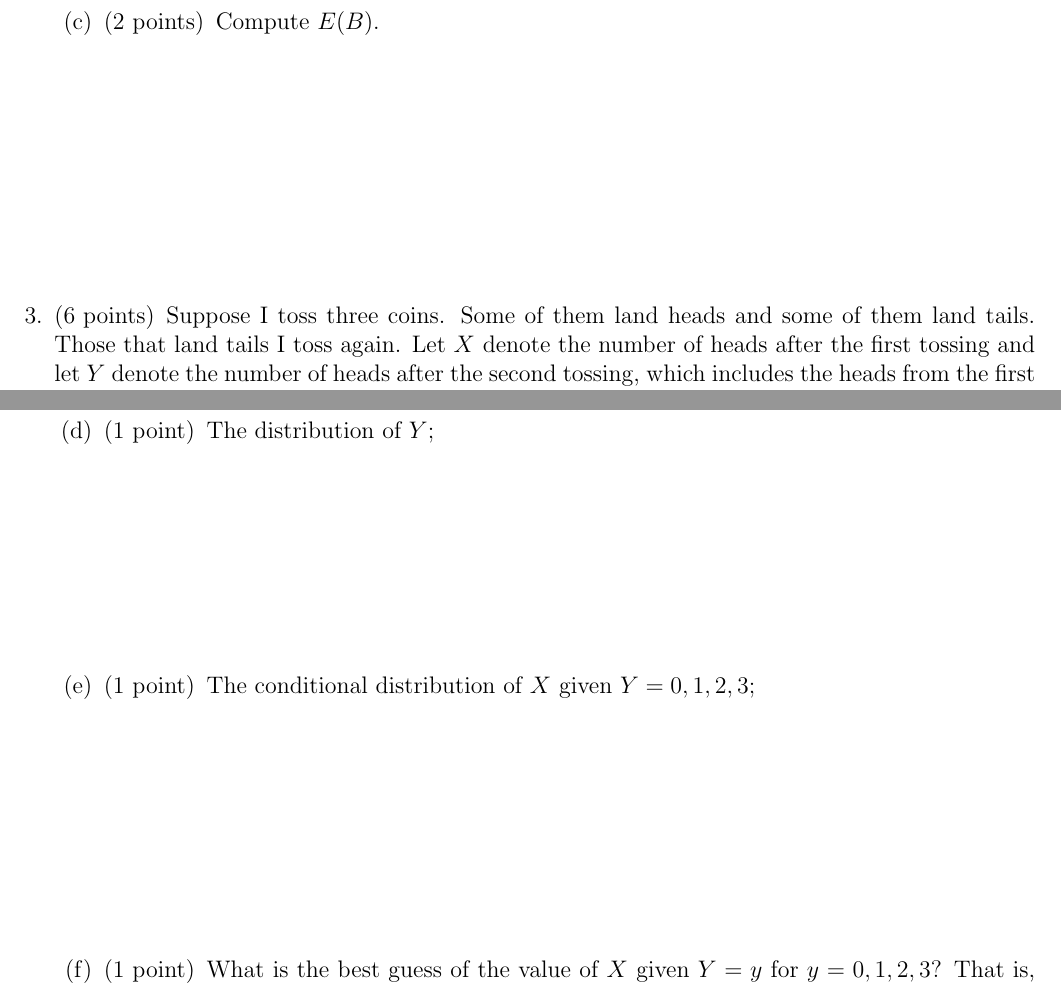
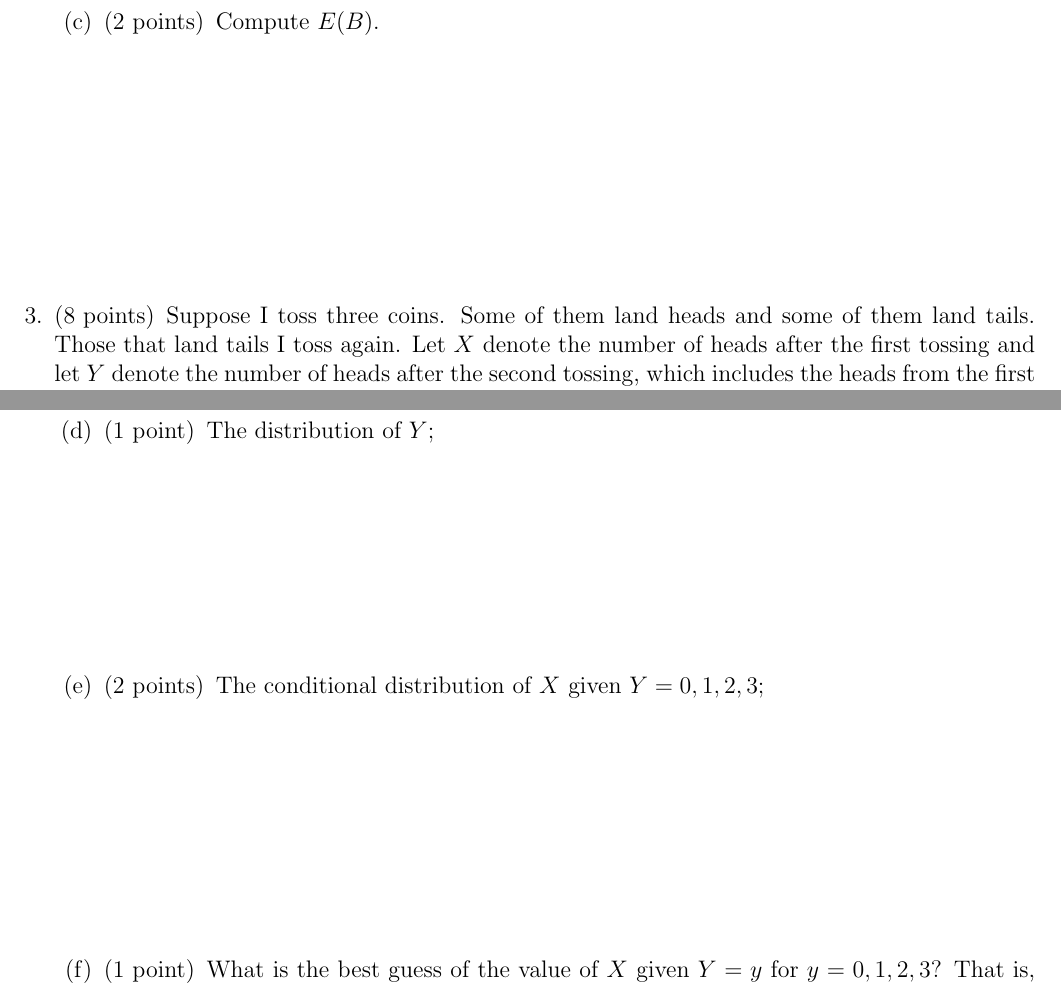
Before and after one commit to AMAT362/AMAT362.github.io, a LaTeX problem sheet (worksheets/AMAT362-WS23.tex): two parts of pages 2 and 3 of 3, joined at a grey line, cut so that both start at the same text. Compiled offline with pdfLaTeX.

Commit message:
WS23 update

```diff
--- a/worksheets/AMAT362-WS23.tex
+++ b/worksheets/AMAT362-WS23.tex
@@ -59,7 +59,7 @@ Now pick one of the eleven urns uniformly at random. Denote the urn number by $U
 \end{parts}
 \addpoints
 
-\question[6] Suppose I toss three coins. Some of them land heads and some of them land tails. Those that land tails I toss again. Let $X$ denote the number of heads after the first tossing and let $Y$ denote the number of heads after the second tossing, which includes the heads from the first tossing that you did not toss again. Observe that $X$ and $Y$ are RVs such that $0\leq X \leq Y \leq 3$.
+\question[8] Suppose I toss three coins. Some of them land heads and some of them land tails. Those that land tails I toss again. Let $X$ denote the number of heads after the first tossing and let $Y$ denote the number of heads after the second tossing, which includes the heads from the first tossing that you did not toss again. Observe that $X$ and $Y$ are RVs such that $0\leq X \leq Y \leq 3$.
 
 Write out the distribution tables and sketch the histograms for the following distributions:
 
@@ -78,7 +78,7 @@ Write out the distribution tables and sketch the histograms for the following di
 \part[1] The distribution of $Y$;
 \vspace{1.5in}
 
-\part[1] The conditional distribution of $X$ given $Y=0,1,2,3$;
+\part[2] The conditional distribution of $X$ given $Y=0,1,2,3$;
 \vspace{1.7in}
 
 \part[1] What is the best guess of the value of $X$ given $Y=y$ for $y=0,1,2,3$? That is, for each $y$, choose $x$ that maximizes $P(X=x\mid Y=y)$.
```
Also changed, not shown: worksheets/AMAT362-WS23.pdf, worksheets/AMAT362-WS23.tex (4 more changed lines), 3 other files.
